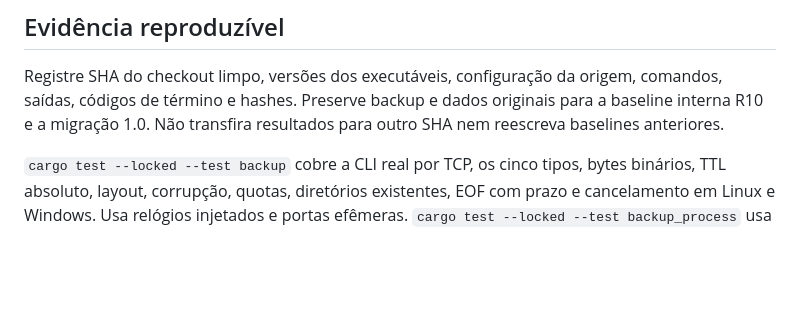
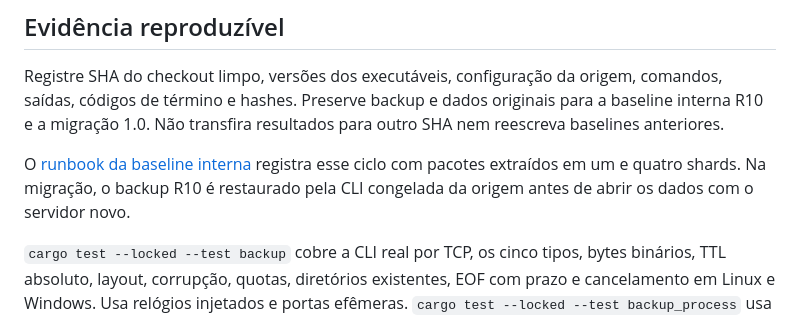
Before and after one commit to djairofilho/sider, a Markdown page: docs/backup.md, the part around the change. GitHub-like rendering; blank space fills up the shorter version.

```diff
--- a/docs/backup.md
+++ b/docs/backup.md
@@ -134,6 +134,10 @@ comandos, saídas, códigos de término e hashes. Preserve backup e dados origin
 para a baseline interna R10 e a migração 1.0. Não transfira resultados para outro
 SHA nem reescreva baselines anteriores.
 
+O [runbook da baseline interna](internal-baseline.md) registra esse ciclo com
+pacotes extraídos em um e quatro shards. Na migração, o backup R10 é restaurado
+pela CLI congelada da origem antes de abrir os dados com o servidor novo.
+
 `cargo test --locked --test backup` cobre a CLI real por TCP, os cinco tipos,
 bytes binários, TTL absoluto, layout, corrupção, quotas, diretórios existentes,
 EOF com prazo e cancelamento em Linux e Windows. Usa relógios injetados e portas
```
Also changed, not shown: docs/internal-baseline.md (added, +160 -0 lines), docs/releases.md (+5 -0 lines).
